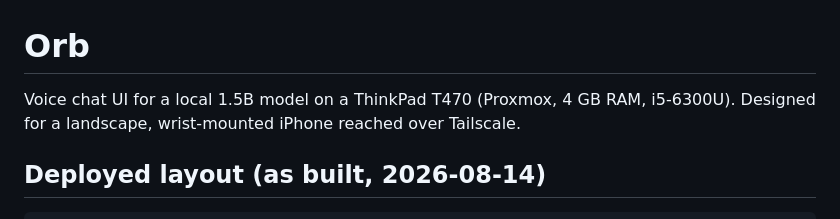
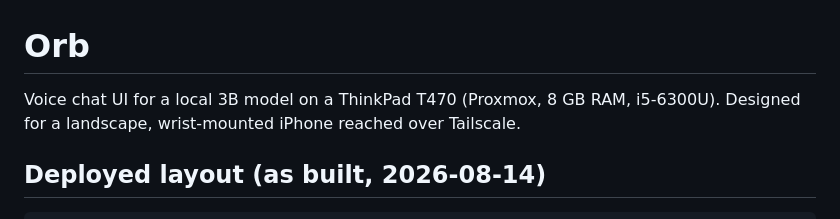
Before and after one commit to skep13/nova, a Markdown page: README.md, the part around the change. Rendered like a GitHub page.

Commit message:
Update README for 3B model specifications

```diff
--- a/README.md
+++ b/README.md
@@ -1,6 +1,6 @@
 # Orb
 
-Voice chat UI for a local 1.5B model on a ThinkPad T470 (Proxmox, 4 GB RAM,
+Voice chat UI for a local 3B model on a ThinkPad T470 (Proxmox, 8 GB RAM,
 i5-6300U). Designed for a landscape, wrist-mounted iPhone reached over Tailscale.
 
 ## Deployed layout (as built, 2026-08-14)
```
